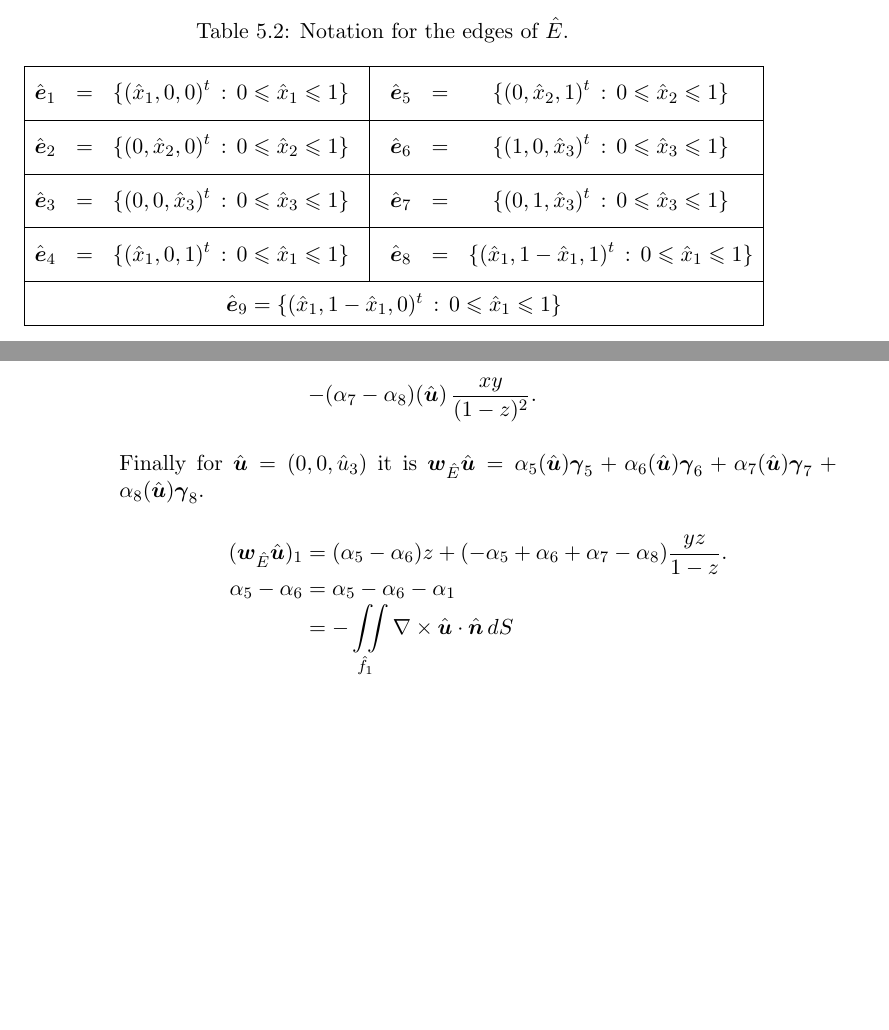
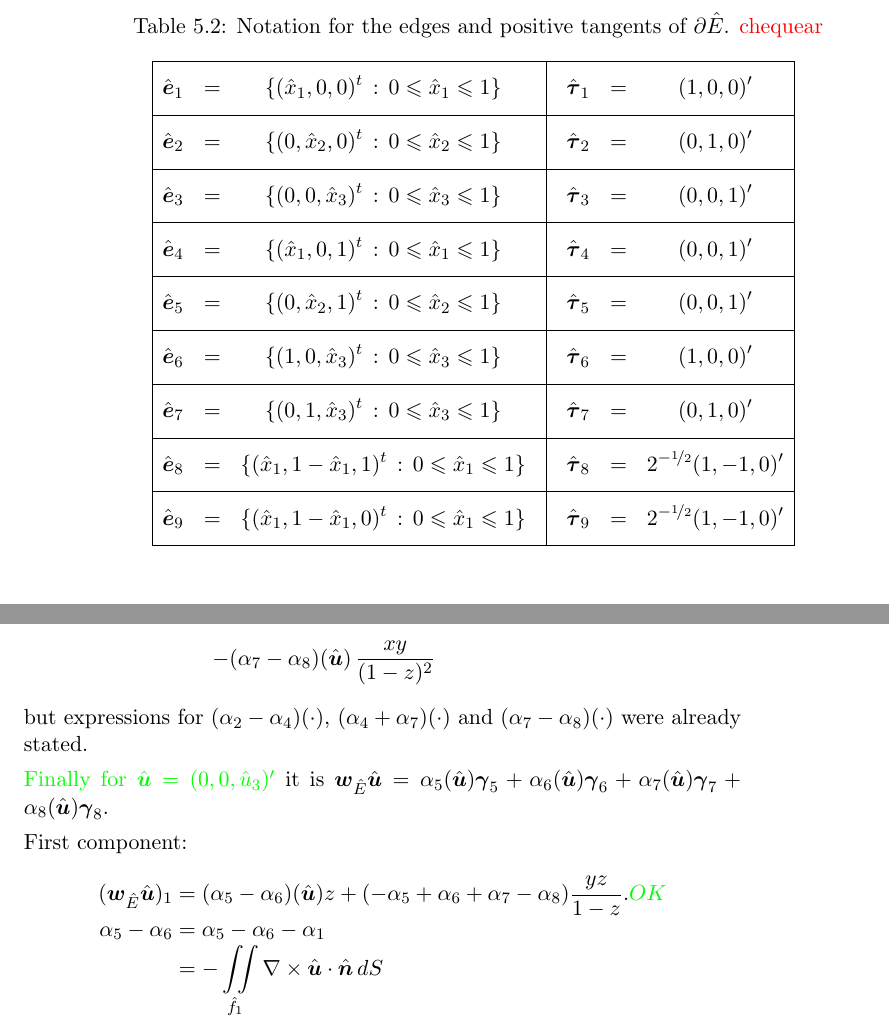
Before and after one commit to alexisjawtu/thesis, a LaTeX thesis (thesis.tex, which reads chap_interpolation/interpolation.tex, chap_interpolation/stability_edge_ref_pyramid.tex, framework.tex): two parts of pages 29 and 50 of 58 before the commit and two parts of pages 30 and 51 of 59 after it, joined at a grey line, cut so that both start at the same text, the shorter picture padded with empty space. Compiled offline with pdfLaTeX.

Commit message:
controlling stability pyram edge elem

```diff
--- a/chap_interpolation/interpolation.tex
+++ b/chap_interpolation/interpolation.tex
@@ -30,39 +30,40 @@
 
 \begin{table}[!h]
     \centering
-    \caption{Notation for the edges of $\hat{E}$.}
+    \caption{Notation for the edges and positive tangents of $\partial\hat{E}$.
+    {\color{red} chequear}}
     \label{prismNotationTableEdges}
     \begin{IEEEeqnarraybox*}
       [\IEEEeqnarraystrutmode
       \IEEEeqnarraystrutsizeadd{2pt}{6pt}]{v/c/x/c/x/c/x/v/x/c/x/c/x/c/v/}
         \IEEEeqnarrayrulerow\\
         \IEEEeqnarrayseprow[5pt]\\
-   &
-   \hat \be_1 && = && \{(\hat x_1,0,0)^t\,:\,0\leqslant\hat x_1\leqslant 1\} && &&
-   \hat \be_5 && = && \{(0,\hat x_2,1)^t\,:\,0\leqslant\hat x_2\leqslant 1\} & \\
+   & \hat \be_1 && = && \{(\hat x_1,0,0)^t\,:\,0\leqslant\hat x_1\leqslant 1\} && && \hat \btau_1 && = && (1,0,0)' & \\
         \IEEEeqnarrayrulerow\\
         \IEEEeqnarrayseprow[5pt]\\
-   &
-   \hat \be_2 && = && \{(0,\hat x_2,0)^t\,:\,0\leqslant\hat x_2\leqslant 1\} && &&
-   \hat \be_6 && = && \{(1,0,\hat x_3)^t\,:\,0\leqslant\hat x_3\leqslant 1\} & \\
+   & \hat \be_2 && = && \{(0,\hat x_2,0)^t\,:\,0\leqslant\hat x_2\leqslant 1\} && && \hat \btau_2 && = && (0,1,0)' & \\
         \IEEEeqnarrayrulerow\\
         \IEEEeqnarrayseprow[5pt]\\
-   &
-   \hat \be_3 && = && \{(0,0,\hat x_3)^t\,:\,0\leqslant\hat x_3\leqslant 1\} && &&
-   \hat \be_7 && = && \{(0,1,\hat x_3)^t\,:\,0\leqslant\hat x_3\leqslant 1\} & \\
+   & \hat \be_3 && = && \{(0,0,\hat x_3)^t\,:\,0\leqslant\hat x_3\leqslant 1\} && && \hat \btau_3 && = && (0,0,1)' & \\
         \IEEEeqnarrayrulerow\\
         \IEEEeqnarrayseprow[5pt]\\
-   &
-\hat \be_4 && = && \{(\hat x_1,0,1)^t\,:\,0\leqslant\hat x_1\leqslant 1\}
-&& &&
-\hat \be_8 && = && \{(\hat x_1,1-\hat x_1,1)^t\,:\,0\leqslant\hat x_1\leqslant 1\} & \\
+   & \hat \be_4 && = && \{(\hat x_1,0,1)^t\,:\,0\leqslant\hat x_1\leqslant 1\} && && \hat \btau_4 && = && (0,0,1)' & \\
         \IEEEeqnarrayrulerow\\
-    &\IEEEeqnarraymulticol{13}{c}{
-      \raisebox{-3pt}[0pt][0pt]{
-        $\hat \be_9 =  \{(\hat x_1,1-\hat x_1,0)^t\,:\,0\leqslant\hat x_1\leqslant 1\}$
-      }
-    }&\\
-      \IEEEeqnarrayrulerow
+        \IEEEeqnarrayseprow[5pt]\\
+   & \hat \be_5 && = && \{(0,\hat x_2,1)^t\,:\,0\leqslant\hat x_2\leqslant 1\} && && \hat \btau_5 && = && (0,0,1)' & \\
+        \IEEEeqnarrayrulerow\\
+        \IEEEeqnarrayseprow[5pt]\\
+   & \hat \be_6 && = && \{(1,0,\hat x_3)^t\,:\,0\leqslant\hat x_3\leqslant 1\} && && \hat \btau_6 && = && (1,0,0)' & \\
+        \IEEEeqnarrayrulerow\\
+        \IEEEeqnarrayseprow[5pt]\\
+   & \hat \be_7 && = && \{(0,1,\hat x_3)^t\,:\,0\leqslant\hat x_3\leqslant 1\} && && \hat \btau_7 && = && (0,1,0)' & \\
+        \IEEEeqnarrayrulerow\\
+        \IEEEeqnarrayseprow[5pt]\\
+   & \hat \be_8 && = && \{(\hat x_1,1-\hat x_1,1)^t\,:\,0\leqslant\hat x_1\leqslant 1\} && && \hat \btau_8 && = && 2^{-\nicefrac{1}{2}}(1,-1,0)' & \\
+        \IEEEeqnarrayrulerow\\
+        \IEEEeqnarrayseprow[5pt]\\
+   & \hat \be_9 && = && \{(\hat x_1,1-\hat x_1,0)^t\,:\,0\leqslant\hat x_1\leqslant 1\} && && \hat \btau_9 && = && 2^{-\nicefrac{1}{2}}(1,-1,0)' & \\
+        \IEEEeqnarrayrulerow
     \end{IEEEeqnarraybox*}
 \end{table}
 
--- a/chap_interpolation/stability_edge_ref_pyramid.tex
+++ b/chap_interpolation/stability_edge_ref_pyramid.tex
@@ -111,16 +111,19 @@ armar la tabla para acotar.}
 	(\wku)_3&=&(\alpha_4+\alpha_7)(\hat\bu)\,y + (\alpha_2-\alpha_4-\alpha_7+\alpha_8)(\hat\bu)\,\frac{xy}{1-z}\\[4pt]
 	& &\,+\,(\alpha_7-\alpha_8)(\hat\bu)\,\frac{xyz}{(1-z)^2}.\\[8pt]
 	&=&(\alpha_2 - \alpha_4)(\hat\bu)\,\frac{xy}{1-z} + (\alpha_4+\alpha_7)(\hat\bu)\,y\\[8pt]
-	& &-(\alpha_7-\alpha_8)(\hat\bu)\,\frac{xy}{(1-z)^2}.
+	& &-(\alpha_7-\alpha_8)(\hat\bu)\,\frac{xy}{(1-z)^2}
 \end{IEEEeqnarray*}
-Finally for $\hat\bu = (0,0,\hat u_3)$ it is
+but expressions for $(\alpha_2 - \alpha_4)(\cdot)$, $(\alpha_4+\alpha_7)(\cdot)$ and
+$(\alpha_7-\alpha_8)(\cdot)$ were already stated.\\[4pt]
+{\color{green}Finally for $\hat\bu = (0,0,\hat u_3)'$} it is
 $\wku = \alpha_5(\hat\bu)\bgamma_5 +
 		\alpha_6(\hat\bu)\bgamma_6 +
 		\alpha_7(\hat\bu)\bgamma_7 +
-		\alpha_8(\hat\bu)\bgamma_8. $
+		\alpha_8(\hat\bu)\bgamma_8.$\\[4pt]
+First component:
 \begin{IEEEeqnarray*}{rCl}
-	(\wku)_1 & = &(\alpha_5-\alpha_6)z+
-		(-\alpha_5+\alpha_6+\alpha_7-\alpha_8)\frac{yz}{1-z}.\\
+	(\wku)_1 & = &(\alpha_5-\alpha_6)(\hat\bu)z+
+		(-\alpha_5+\alpha_6+\alpha_7-\alpha_8)\frac{yz}{1-z}.\ok\\
 	\alpha_5-\alpha_6 & = &\alpha_5-\alpha_6-\alpha_1  \\
 	&=&-\iint\limits_{\hat f_1}\nabla\times\hat\bu\cdot\hat\bn\,dS
 \end{IEEEeqnarray*}
--- a/framework.tex
+++ b/framework.tex
@@ -27,6 +27,7 @@
 %\syntaxonly
 %%%%%%%%%%%%%%%%%%%%%%%%%%%%%%%%
 
+\def\ok{{\color{green}OK}}
 \def\xyz{(\hat x_1, \hat x_2, \hat x_3)}
 \def\be{\boldsymbol{e}}
 \def\bx{\boldsymbol{x}}
```
Also changed, not shown: chap_interpolation/interpolation.tex (18 more changed lines), 1 other file.
